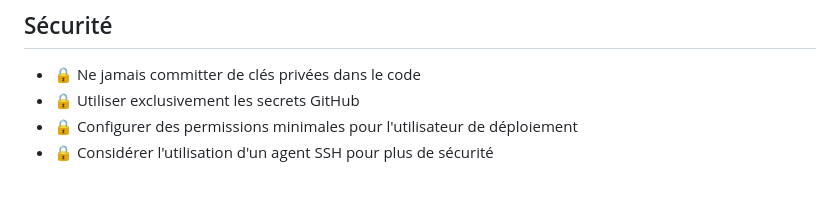
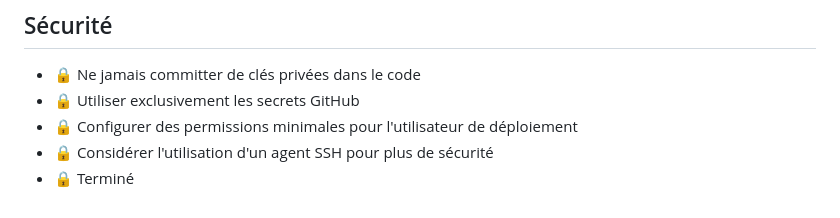
Before and after one commit to assognut06/symfonygnut06, a Markdown page: .github/README-DEPLOYMENT.md, the part around the change. Drawn GitHub-style.

```diff
--- a/.github/README-DEPLOYMENT.md
+++ b/.github/README-DEPLOYMENT.md
@@ -115,3 +115,4 @@ echo "Host github.com
 - 🔒 Utiliser exclusivement les secrets GitHub
 - 🔒 Configurer des permissions minimales pour l'utilisateur de déploiement
 - 🔒 Considérer l'utilisation d'un agent SSH pour plus de sécurité
+- 🔒 Terminé
```
